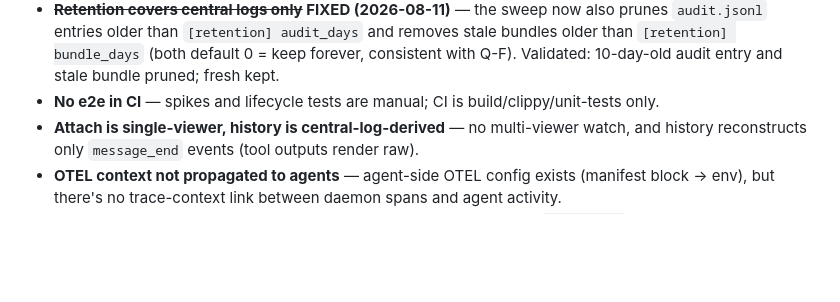
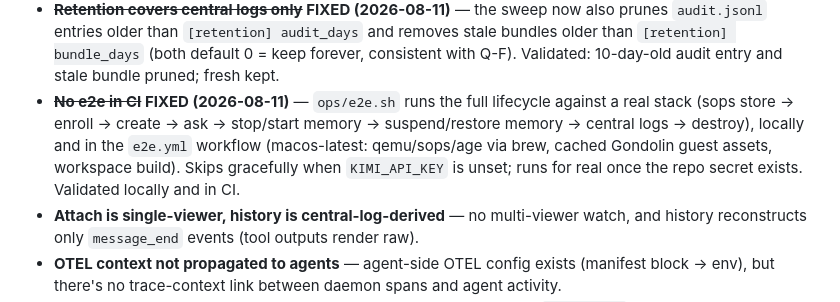
Before and after one commit to Shakakai/suzerain, a Markdown page: docs/PLAN.md, the part around the change. Drawn GitHub-style; blank space fills up the shorter version.

Commit message:
docs: mark e2e-in-CI done

```diff
--- a/docs/PLAN.md
+++ b/docs/PLAN.md
@@ -317,8 +317,13 @@ still clean.
   and removes stale bundles older than `[retention] bundle_days` (both
   default 0 = keep forever, consistent with Q-F). Validated: 10-day-old
   audit entry and stale bundle pruned; fresh kept.
-- **No e2e in CI** — spikes and lifecycle tests are manual; CI is
-  build/clippy/unit-tests only.
+- **~~No e2e in CI~~ FIXED (2026-08-11)** — `ops/e2e.sh` runs the full
+  lifecycle against a real stack (sops store → enroll → create → ask →
+  stop/start memory → suspend/restore memory → central logs → destroy),
+  locally and in the `e2e.yml` workflow (macos-latest: qemu/sops/age via
+  brew, cached Gondolin guest assets, workspace build). Skips gracefully
+  when `KIMI_API_KEY` is unset; runs for real once the repo secret exists.
+  Validated locally and in CI.
 - **Attach is single-viewer, history is central-log-derived** — no
   multi-viewer watch, and history reconstructs only `message_end` events
   (tool outputs render raw).
```
